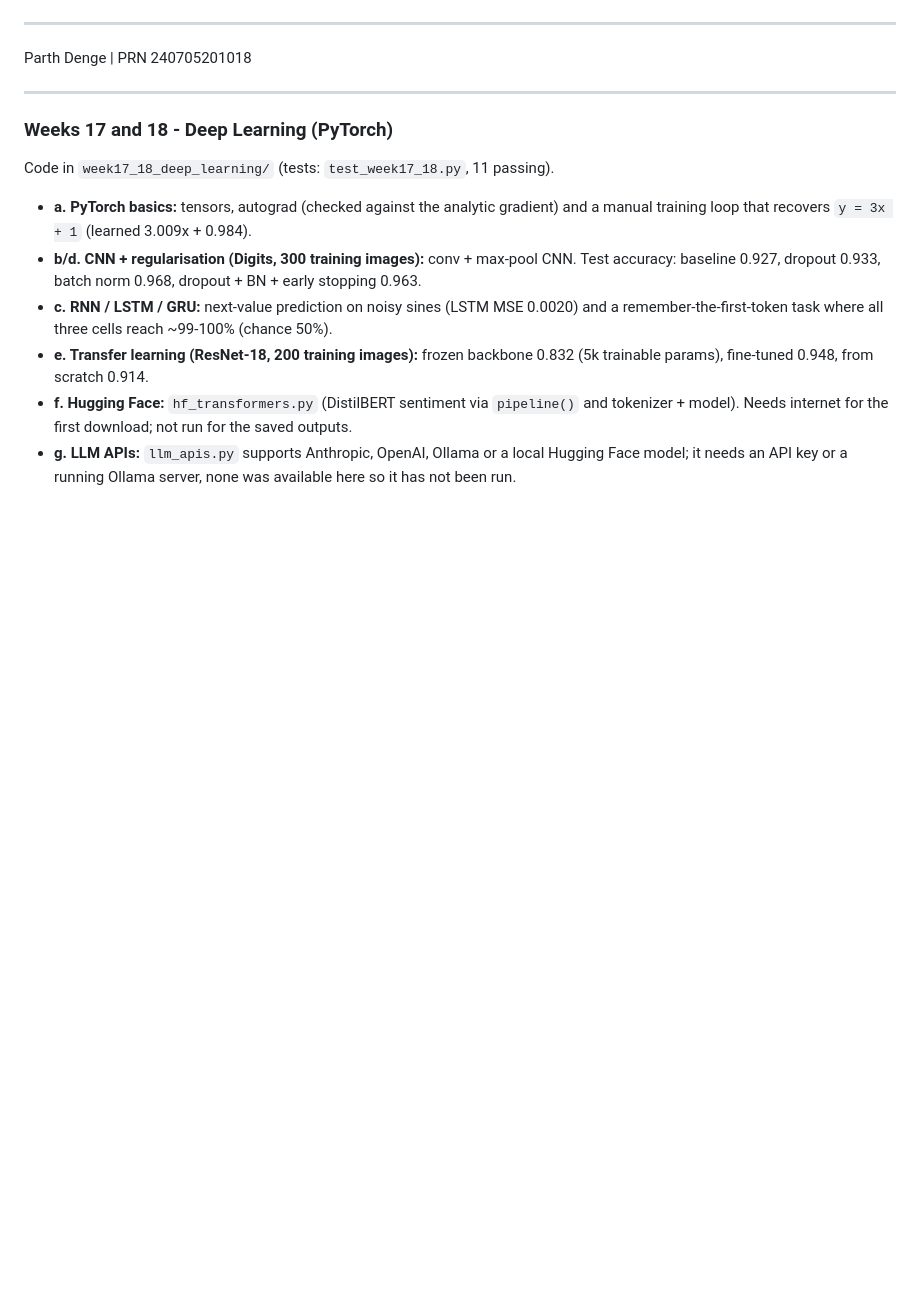
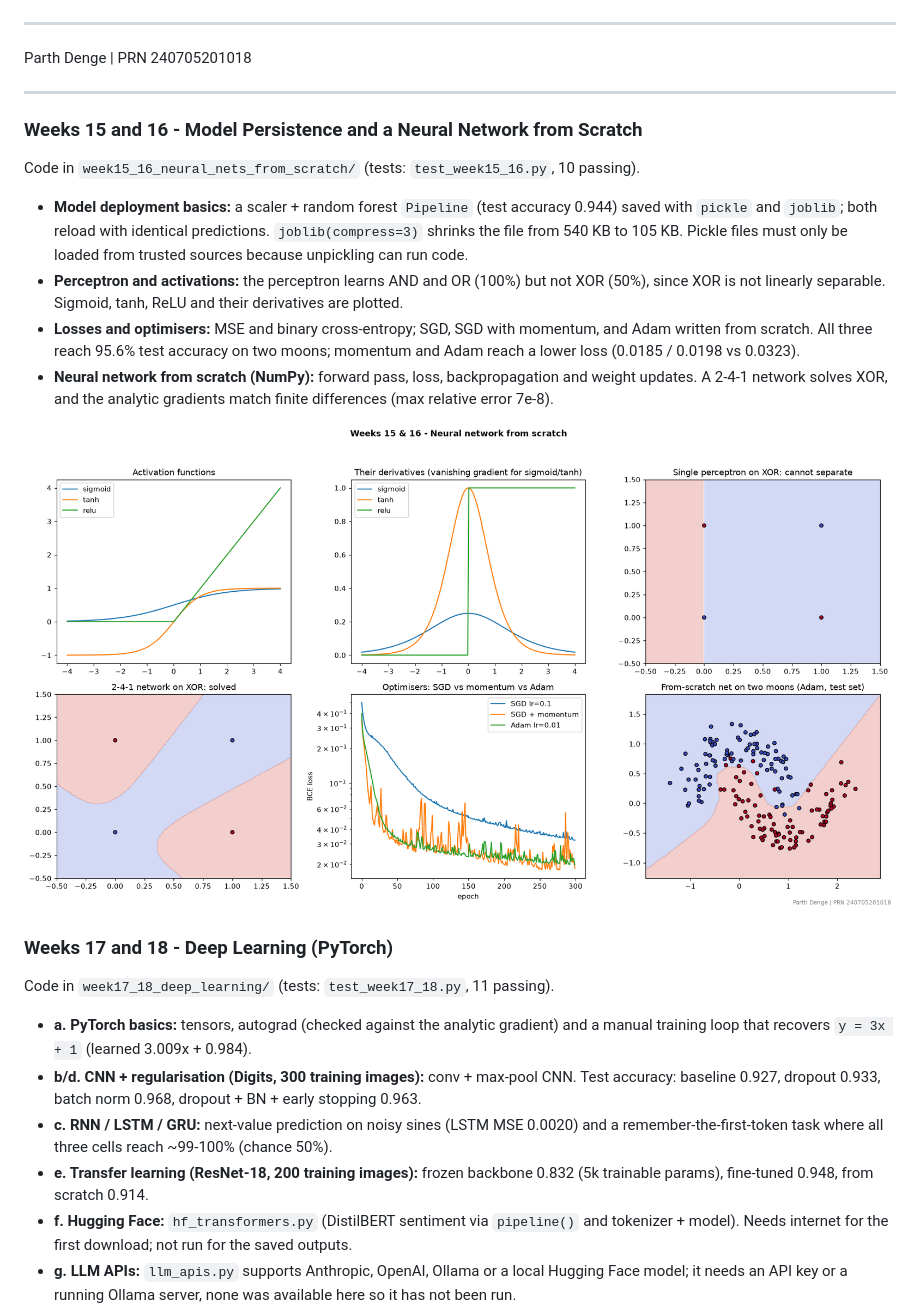
Before and after one commit to Parth-Denge47/Hack-O-Week-Parth-Denge-240705201018, a Markdown page: README.md, the part around the change. Rendered like a GitHub page; pictures changed too: output_screenshots/week15_16_neural_net_scratch.png (added); blank space fills up the shorter version.

Commit message:
Add weeks 15-16: model persistence and neural network from scratch
Co-Authored-By: Claude Sonnet 5.5 <noreply@anthropic.com>

```diff
--- a/README.md
+++ b/README.md
@@ -135,6 +135,20 @@ Parth Denge | PRN 240705201018
 
 ---
 
+### Weeks 15 and 16 - Model Persistence and a Neural Network from Scratch
+Code in `week15_16_neural_nets_from_scratch/` (tests: `test_week15_16.py`, 10 passing).
+- **Model deployment basics:** a scaler + random forest `Pipeline` (test accuracy 0.944) saved with `pickle` and
+  `joblib`; both reload with identical predictions. `joblib(compress=3)` shrinks the file from 540 KB to 105 KB.
+  Pickle files must only be loaded from trusted sources because unpickling can run code.
+- **Perceptron and activations:** the perceptron learns AND and OR (100%) but not XOR (50%), since XOR is not
+  linearly separable. Sigmoid, tanh, ReLU and their derivatives are plotted.
+- **Losses and optimisers:** MSE and binary cross-entropy; SGD, SGD with momentum, and Adam written from scratch.
+  All three reach 95.6% test accuracy on two moons; momentum and Adam reach a lower loss (0.0185 / 0.0198 vs 0.0323).
+- **Neural network from scratch (NumPy):** forward pass, loss, backpropagation and weight updates. A 2-4-1 network
+  solves XOR, and the analytic gradients match finite differences (max relative error 7e-8).
+
+![Weeks 15-16](output_screenshots/week15_16_neural_net_scratch.png)
+
 ### Weeks 17 and 18 - Deep Learning (PyTorch)
 Code in `week17_18_deep_learning/` (tests: `test_week17_18.py`, 11 passing).
 - **a. PyTorch basics:** tensors, autograd (checked against the analytic gradient) and a manual training loop that
```
Also changed, not shown: 4 other files.
